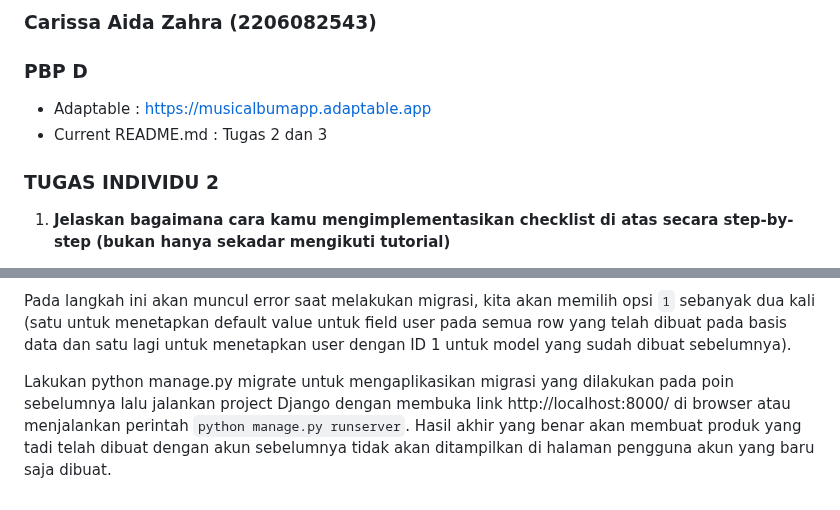
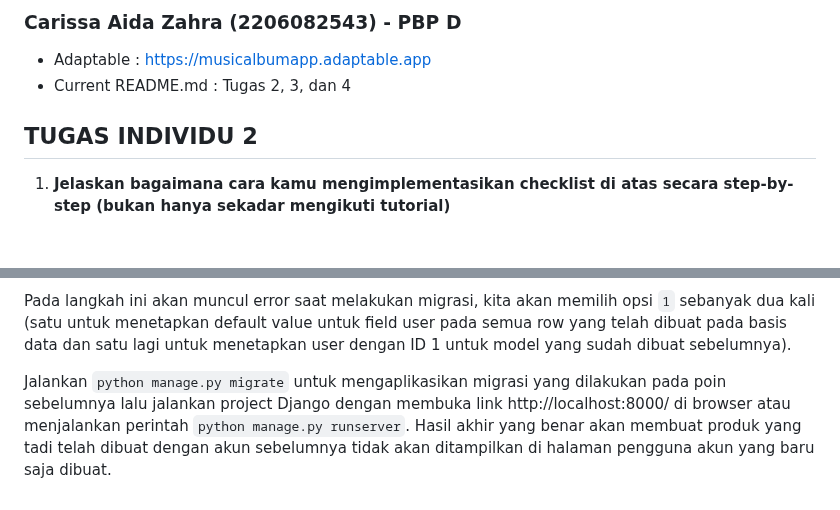
Before and after one commit to carissadzr/music-albums, a Markdown page: README.md, 2 parts joined by grey strips. Rendered like a GitHub page.

Commit message:
README.md done

```diff
--- a/README.md
+++ b/README.md
@@ -1,11 +1,10 @@
-### Carissa Aida Zahra (2206082543)
-### PBP D
+### Carissa Aida Zahra (2206082543) - PBP D
 
 - Adaptable : https://musicalbumapp.adaptable.app
-- Current README.md : Tugas 2 dan 3
+- Current README.md : Tugas 2, 3, dan 4
 
 ###
-### TUGAS INDIVIDU 2
+## TUGAS INDIVIDU 2
 
 1. **Jelaskan bagaimana cara kamu mengimplementasikan checklist di atas secara step-by-step (bukan hanya sekadar mengikuti tutorial)**
 - Selain mengikuti tutorial 0 dan 1, dalam implementasi pengerjaan tugas individu 2 ini saya merujuk pada materi powerpoint yang dijelaskan di kelas dan membaca referensi dari beberapa website mengenai proses deployment dan penggunaan GitHub. Di samping itu, saya mencoba mencari referensi beberapa contoh unit testing yang sekiranya bisa saya implementasikan di project ini.
@@ -414,4 +413,4 @@ Setelah semua langkah dilakukan, simpan perubahan dan lakukan migrasi model deng
 
 Pada langkah ini akan muncul error saat melakukan migrasi, kita akan memilih opsi `1` sebanyak dua kali (satu untuk menetapkan default value untuk field user pada semua row yang telah dibuat pada basis data dan satu lagi untuk menetapkan user dengan ID 1 untuk model yang sudah dibuat sebelumnya).
 
-Lakukan python manage.py migrate untuk mengaplikasikan migrasi yang dilakukan pada poin sebelumnya lalu jalankan project Django dengan membuka link http://localhost:8000/  di browser atau menjalankan perintah `python manage.py runserver`. Hasil akhir yang benar akan membuat produk yang tadi telah dibuat dengan akun sebelumnya tidak akan ditampilkan di halaman pengguna akun yang baru saja dibuat.
+Jalankan `python manage.py migrate` untuk mengaplikasikan migrasi yang dilakukan pada poin sebelumnya lalu jalankan project Django dengan membuka link http://localhost:8000/  di browser atau menjalankan perintah `python manage.py runserver`. Hasil akhir yang benar akan membuat produk yang tadi telah dibuat dengan akun sebelumnya tidak akan ditampilkan di halaman pengguna akun yang baru saja dibuat.
```
Also changed, not shown: other parts of README.md (+2 -2 lines).
